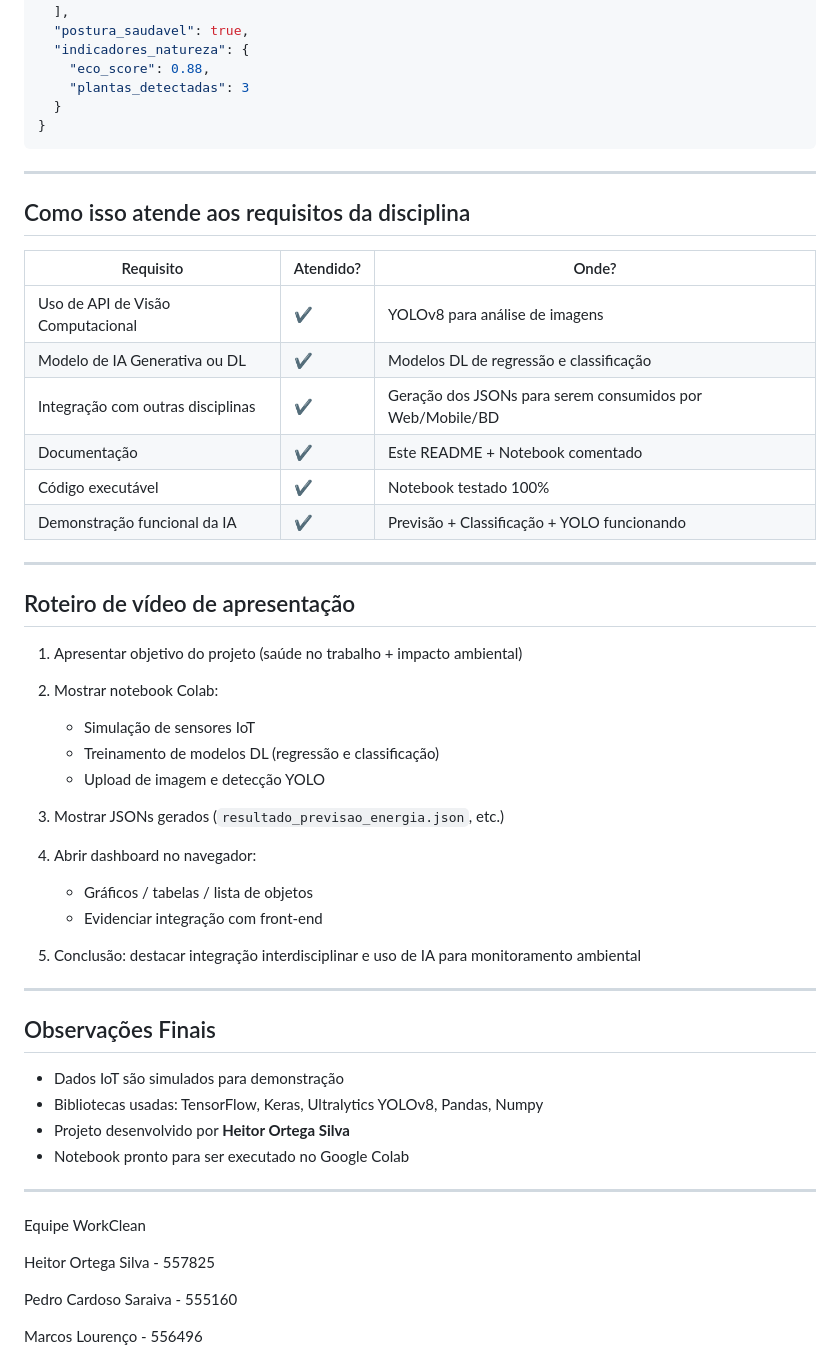
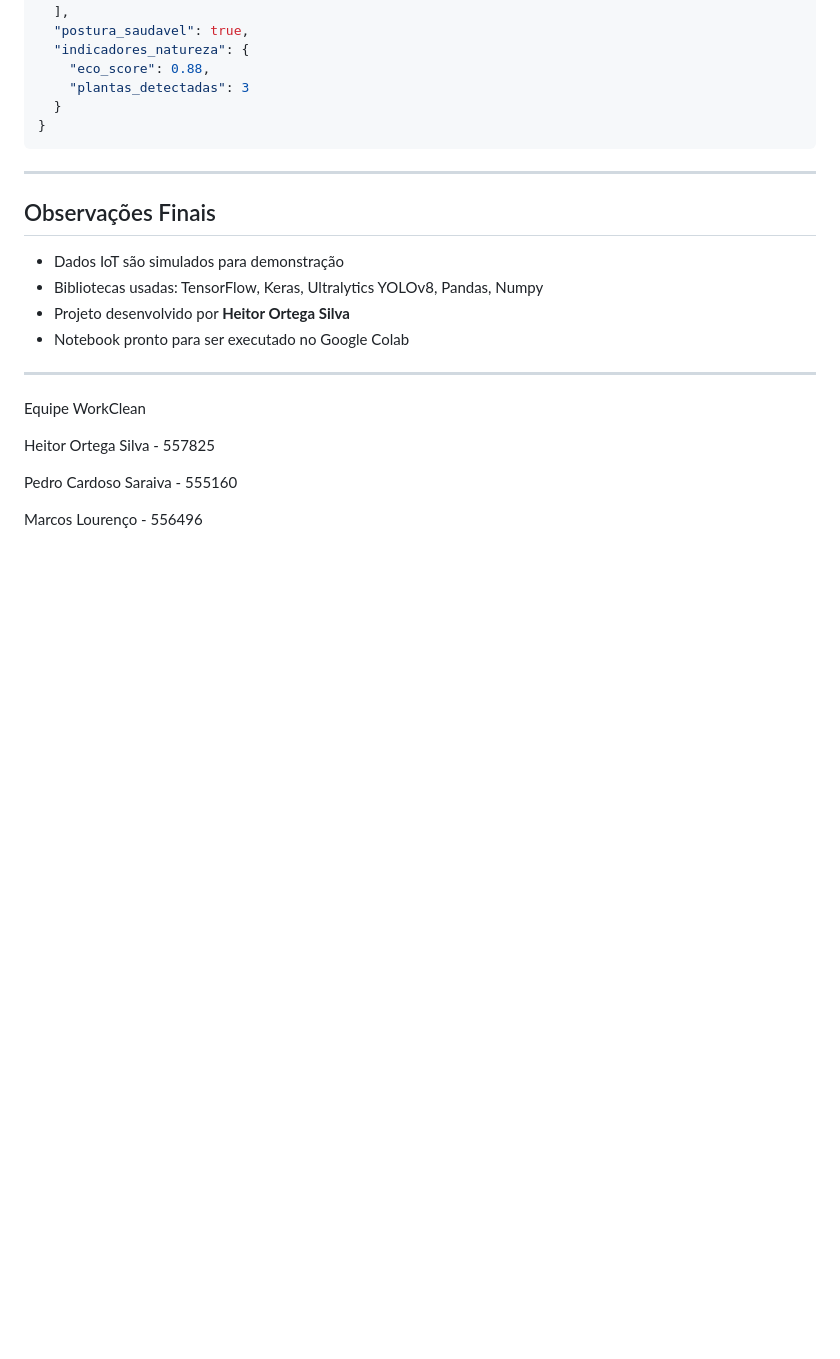
Before and after one commit to HeitorOrtega/gs_iot, a Markdown page: README.md, the part around the change. GitHub-like rendering; blank space fills up the shorter version.

Commit message:
Remove project requirements and video script sections
Removed sections on project requirements and video presentation script from README.

```diff
--- a/README.md
+++ b/README.md
@@ -165,36 +165,6 @@ https://raw.githubusercontent.com/seu_usuario/repositorio/main/resultado_yolo.js
 
 ---
 
-## Como isso atende aos requisitos da disciplina
-
-| Requisito                         | Atendido? | Onde?                                                     |
-| --------------------------------- | --------- | --------------------------------------------------------- |
-| Uso de API de Visão Computacional | ✔         | YOLOv8 para análise de imagens                            |
-| Modelo de IA Generativa ou DL     | ✔         | Modelos DL de regressão e classificação                   |
-| Integração com outras disciplinas | ✔         | Geração dos JSONs para serem consumidos por Web/Mobile/BD |
-| Documentação                      | ✔         | Este README + Notebook comentado                          |
-| Código executável                 | ✔         | Notebook testado 100%                                     |
-| Demonstração funcional da IA      | ✔         | Previsão + Classificação + YOLO funcionando               |
-
----
-
-## Roteiro de vídeo de apresentação
-
-1. Apresentar objetivo do projeto (saúde no trabalho + impacto ambiental)
-2. Mostrar notebook Colab:
-
-   * Simulação de sensores IoT
-   * Treinamento de modelos DL (regressão e classificação)
-   * Upload de imagem e detecção YOLO
-3. Mostrar JSONs gerados (`resultado_previsao_energia.json`, etc.)
-4. Abrir dashboard no navegador:
-
-   * Gráficos / tabelas / lista de objetos
-   * Evidenciar integração com front-end
-5. Conclusão: destacar integração interdisciplinar e uso de IA para monitoramento ambiental
-
----
-
 ## Observações Finais
 
 * Dados IoT são simulados para demonstração
```
